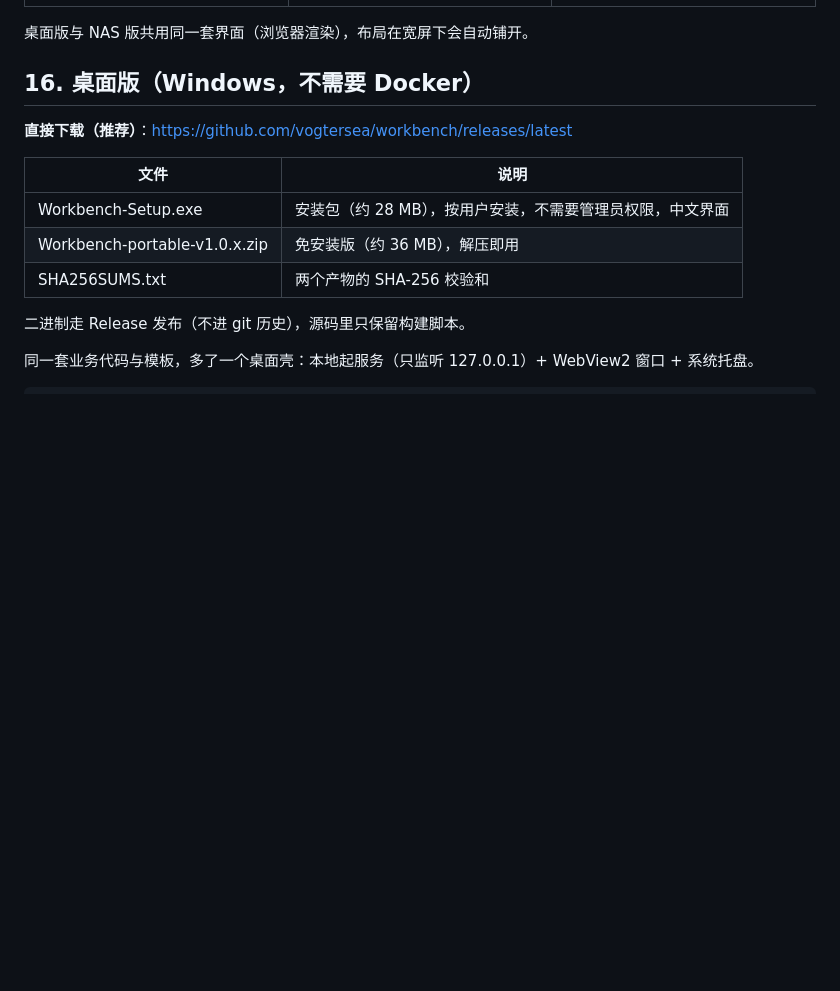
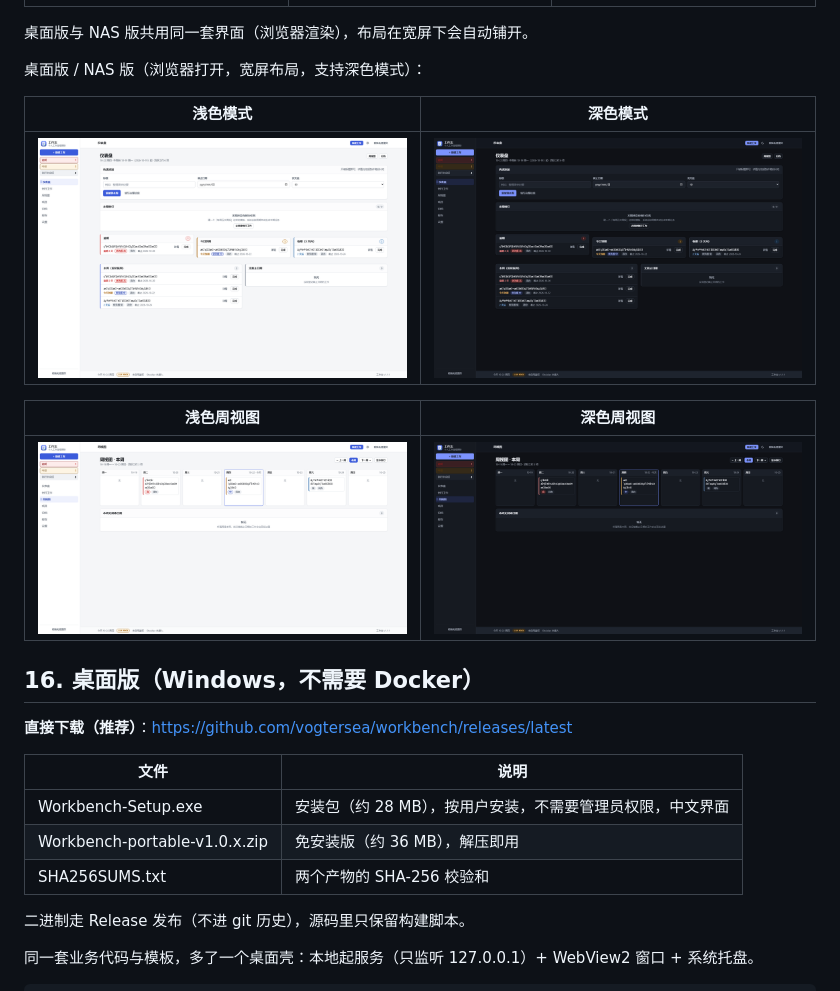
Before and after one commit to vogtersea/workbench, a Markdown page: README.md, the part around the change. GitHub-like rendering; pictures changed too: docs/screenshots/web-dashboard-dark.png (added), docs/screenshots/web-dashboard-light.png (added), docs/screenshots/web-week-dark.png (added); blank space fills up the shorter version.

Commit message:
docs: 补充桌面版/NAS 版截图（浅色 + 深色模式）
- docs/screenshots 新增宽屏仪表盘与周视图各两张（浅色/深色），宽 1100px
- README「界面预览」增加桌面/网页版小节，与移动端三张并列
- 截图用演示数据（逾期/今日到期/临期各一条），无真实工作内容

```diff
--- a/README.md
+++ b/README.md
@@ -700,6 +700,17 @@ Android 版（测试版）：
 | ![开屏](docs/screenshots/android-splash.png) | ![仪表盘](docs/screenshots/android-home.png) | ![周视图](docs/screenshots/android-week.png) |
 
 桌面版与 NAS 版共用同一套界面（浏览器渲染），布局在宽屏下会自动铺开。
+
+桌面版 / NAS 版（浏览器打开，宽屏布局，支持深色模式）：
+
+| 浅色模式 | 深色模式 |
+|---|---|
+| ![浅色仪表盘](docs/screenshots/web-dashboard-light.png) | ![深色仪表盘](docs/screenshots/web-dashboard-dark.png) |
+
+| 浅色周视图 | 深色周视图 |
+|---|---|
+| ![浅色周视图](docs/screenshots/web-week-light.png) | ![深色周视图](docs/screenshots/web-week-dark.png) |
+
 ## 16. 桌面版（Windows，不需要 Docker）
 
 **直接下载（推荐）**：<https://github.com/vogtersea/workbench/releases/latest>
```
